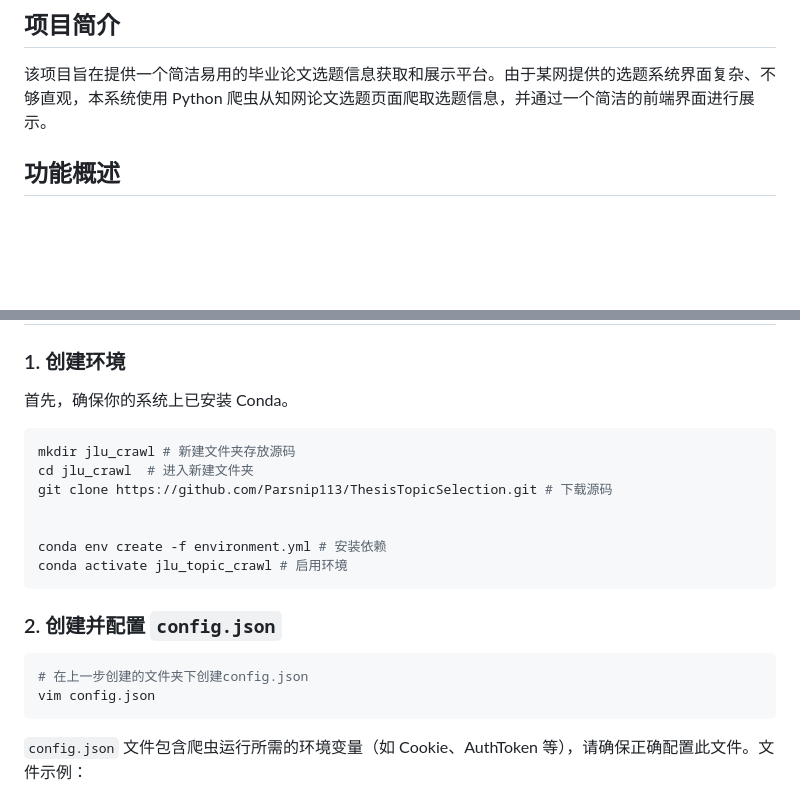
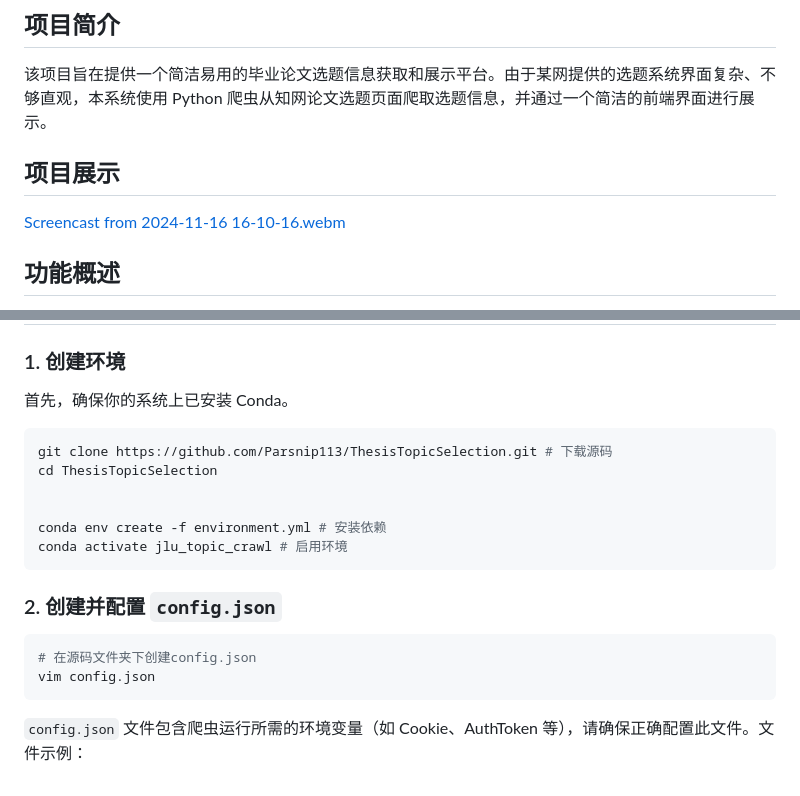
Before and after one commit to Parsnip113/ThesisTopicSelection, a Markdown page: README.md, 2 parts joined by grey strips. Rendered like a GitHub page; blank space fills up the shorter version.

Commit message:
add videos display

````diff
--- a/README.md
+++ b/README.md
@@ -3,6 +3,10 @@
 ## 项目简介
 
 该项目旨在提供一个简洁易用的毕业论文选题信息获取和展示平台。由于某网提供的选题系统界面复杂、不够直观，本系统使用 Python 爬虫从知网论文选题页面爬取选题信息，并通过一个简洁的前端界面进行展示。
+
+## 项目展示
+
+[Screencast from 2024-11-16 16-10-16.webm](https://github.com/user-attachments/assets/e2551466-2c5b-4d42-8229-9542c2060550)
 
 ## 功能概述
 
@@ -30,12 +34,9 @@
 
 首先，确保你的系统上已安装 Conda。
 
-
-
 ```shell
-mkdir jlu_crawl # 新建文件夹存放源码
-cd jlu_crawl  # 进入新建文件夹
 git clone https://github.com/Parsnip113/ThesisTopicSelection.git # 下载源码
+cd ThesisTopicSelection
 
 
 conda env create -f environment.yml # 安装依赖
@@ -45,7 +46,7 @@ conda activate jlu_topic_crawl # 启用环境
 ### 2. 创建并配置 `config.json`
 
 ```shell
-# 在上一步创建的文件夹下创建config.json
+# 在源码文件夹下创建config.json
 vim config.json
 ```
 
````
